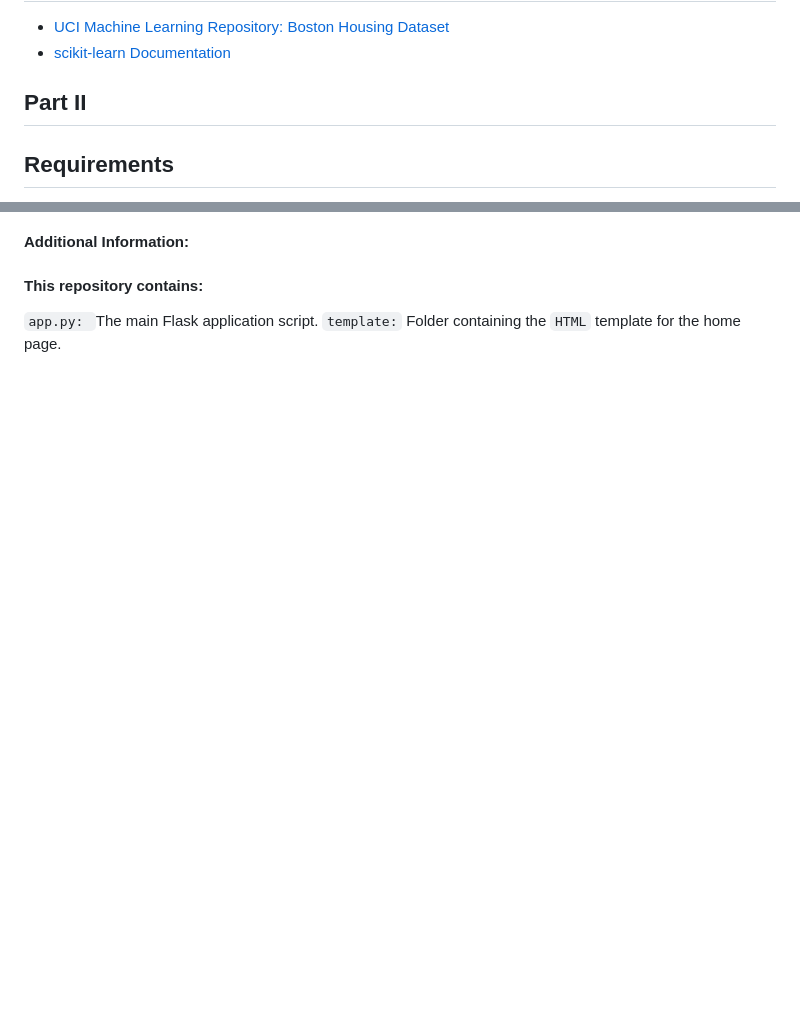
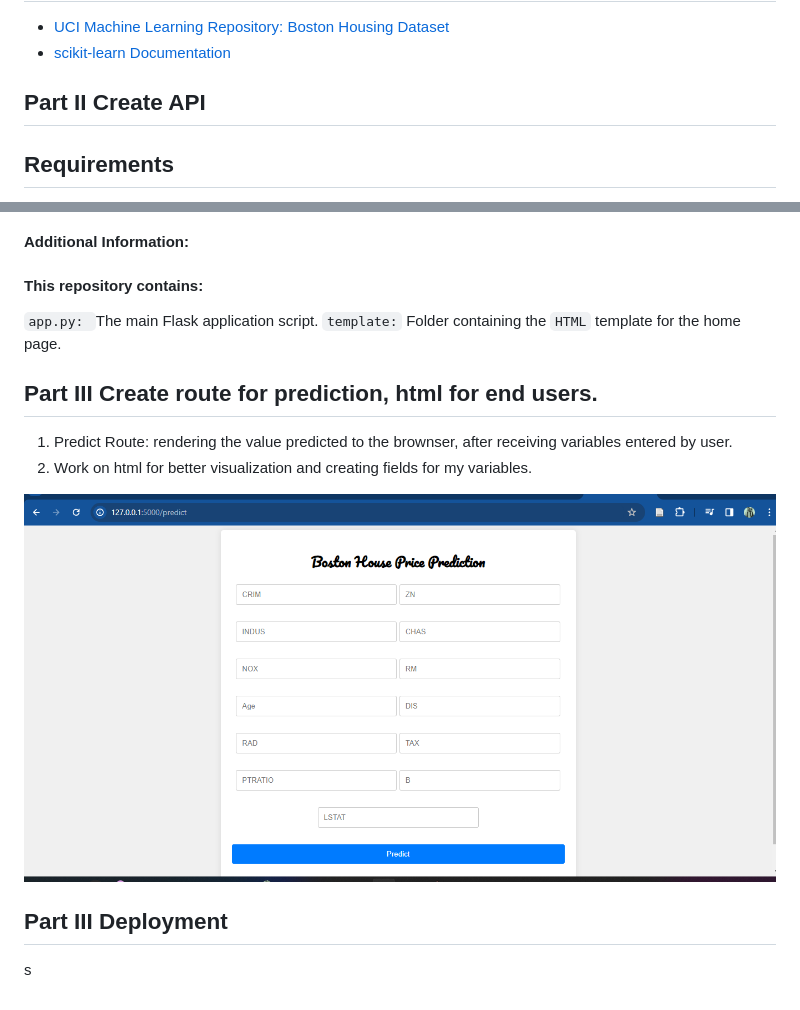
Before and after one commit to ericmaniraguha/ml_boston_house_LR_Docker_Git_Action, a Markdown page: README.md, 2 parts joined by grey strips. Rendered like a GitHub page; pictures changed too: image-2.png (added); blank space fills up the shorter version.

Commit message:
predict route, html modified and verified

```diff
--- a/README.md
+++ b/README.md
@@ -48,7 +48,7 @@ The analysis of the Boston Housing Dataset provides insights into the factors af
 - [UCI Machine Learning Repository: Boston Housing Dataset](https://archive.ics.uci.edu/ml/machine-learning-databases/housing/)
 - [scikit-learn Documentation](https://scikit-learn.org/stable/documentation.html)
 
-## Part II
+## Part II Create API
 
 ## Requirements
 
@@ -130,3 +130,14 @@ JSON Request Body:
 
 `app.py: `The main Flask application script.
 `template:` Folder containing the `HTML` template for the home page.
+
+## Part III Create route for prediction, html for end users.
+
+1. Predict Route: rendering the value predicted to the brownser, after receiving variables entered by user.
+2. Work on html for better visualization and creating fields for my variables.
+
+![alt text](image-2.png)
+
+## Part III Deployment
+
+s
```
Also changed, not shown: 2 other files.
